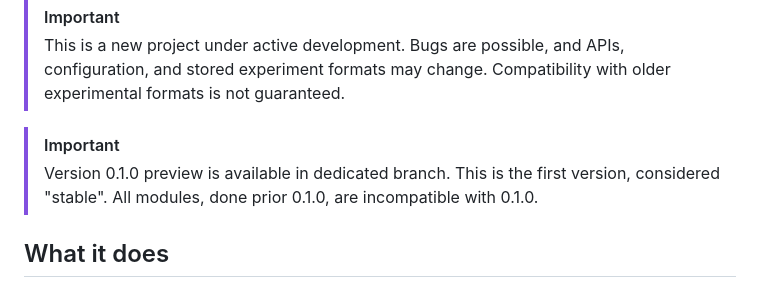
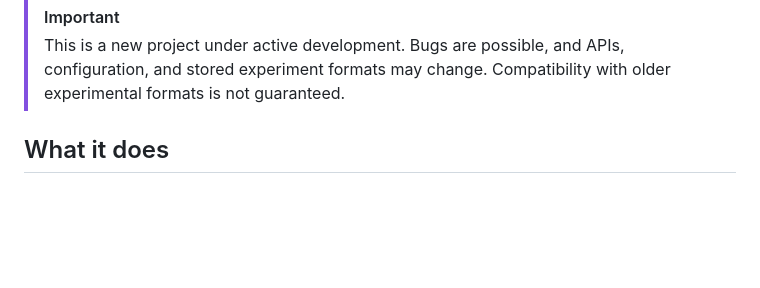
Before and after one commit to ShiftingBorders/easy-modular-pipelines, a Markdown page: README.md, the part around the change. GitHub-like rendering; blank space fills up the shorter version.

```diff
--- a/README.md
+++ b/README.md
@@ -16,11 +16,6 @@ implementation and environment; it is not an unconditional guarantee.
 > This is a new project under active development. Bugs are possible, and APIs,
 > configuration, and stored experiment formats may change. Compatibility with
 > older experimental formats is not guaranteed.
-
-
-> [!IMPORTANT]
-> Version 0.1.0 preview is available in dedicated branch. This is the first version, considered "stable".
-> All modules, done prior 0.1.0, are incompatible with 0.1.0.
 
 ## What it does
 
```
